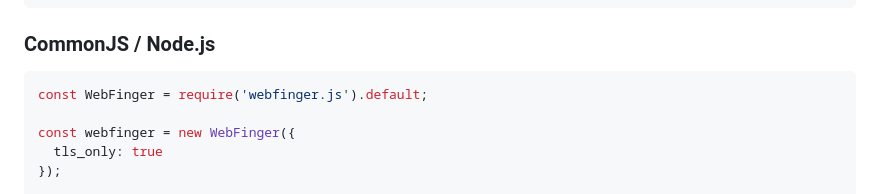
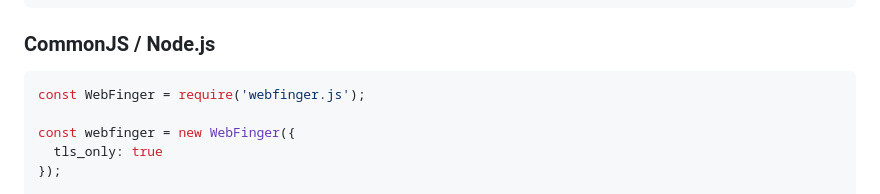
Before and after one commit to silverbucket/webfinger.js, a Markdown page: docs/EXAMPLES.md, the part around the change. Rendered like a GitHub page.

````diff
--- a/docs/EXAMPLES.md
+++ b/docs/EXAMPLES.md
@@ -37,7 +37,7 @@ try {
 ### CommonJS / Node.js
 
 ```javascript
-const WebFinger = require('webfinger.js').default;
+const WebFinger = require('webfinger.js');
 
 const webfinger = new WebFinger({
   tls_only: true
````
Also changed, not shown: docs/DEVELOPMENT.md (+6 -3 lines).
